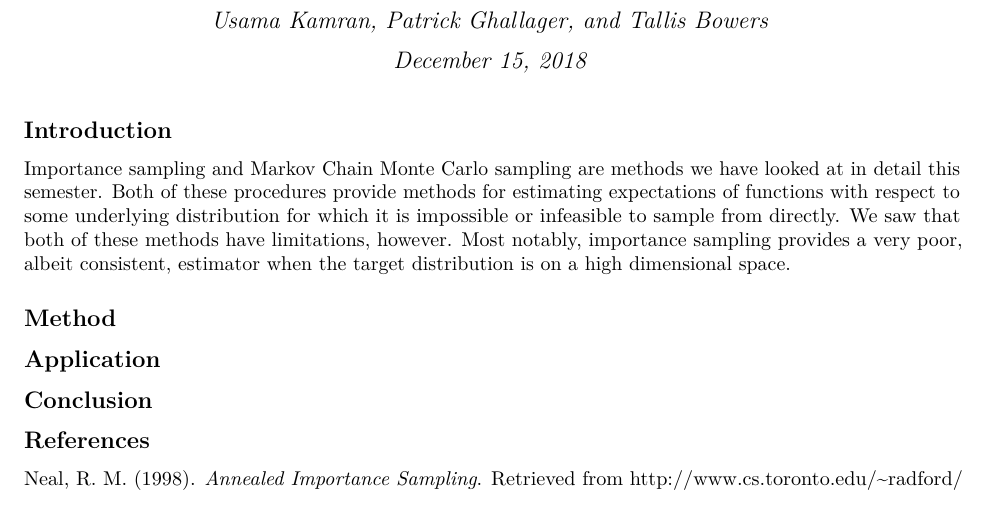
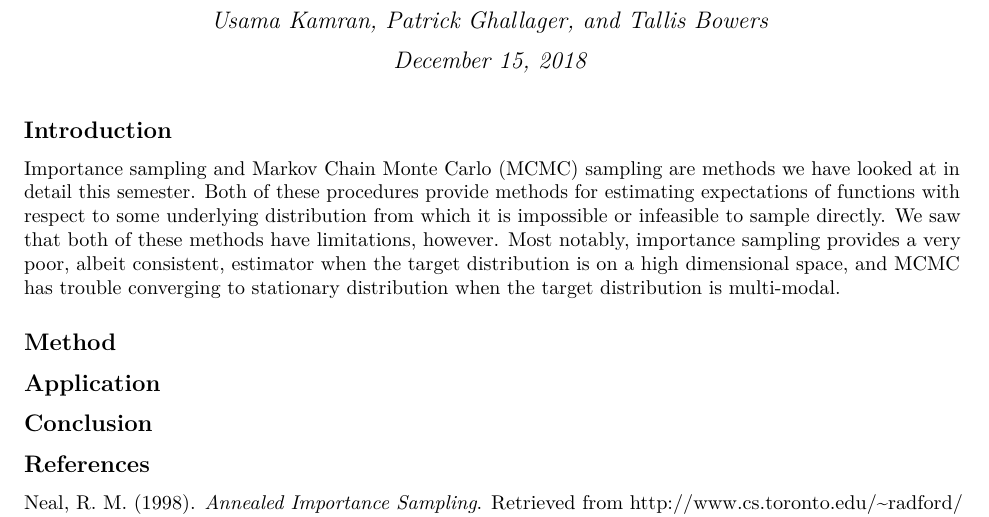
Before and after one commit to tallis-bowers/Stat-545-Final-Project, an R Markdown document (final_project.Rmd): part of the page, cut so that both start at the same text. The pictures show the output file final_project.pdf that the author committed with the source.

Commit message:
added to intro

```diff
--- a/final_project.Rmd
+++ b/final_project.Rmd
@@ -11,7 +11,7 @@ knitr::opts_chunk$set(echo = FALSE)
 
 ## Introduction
 
-Importance sampling and Markov Chain Monte Carlo sampling are methods we have looked at in detail this semester. Both of these procedures provide methods for estimating expectations of functions with respect to some underlying distribution for which it is impossible or infeasible to sample from directly.  We saw that both of these methods have limitations, however.  Most notably, importance sampling provides a very poor, albeit consistent, estimator when the target distribution is on a high dimensional space.
+Importance sampling and Markov Chain Monte Carlo (MCMC) sampling are methods we have looked at in detail this semester. Both of these procedures provide methods for estimating expectations of functions with respect to some underlying distribution from which it is impossible or infeasible to sample directly.  We saw that both of these methods have limitations, however.  Most notably, importance sampling provides a very poor, albeit consistent, estimator when the target distribution is on a high dimensional space, and MCMC has trouble converging to stationary distribution when the target distribution is multi-modal.
 
 ## Method
 
```
Also changed, not shown: final_project.pdf, 1 other file.
